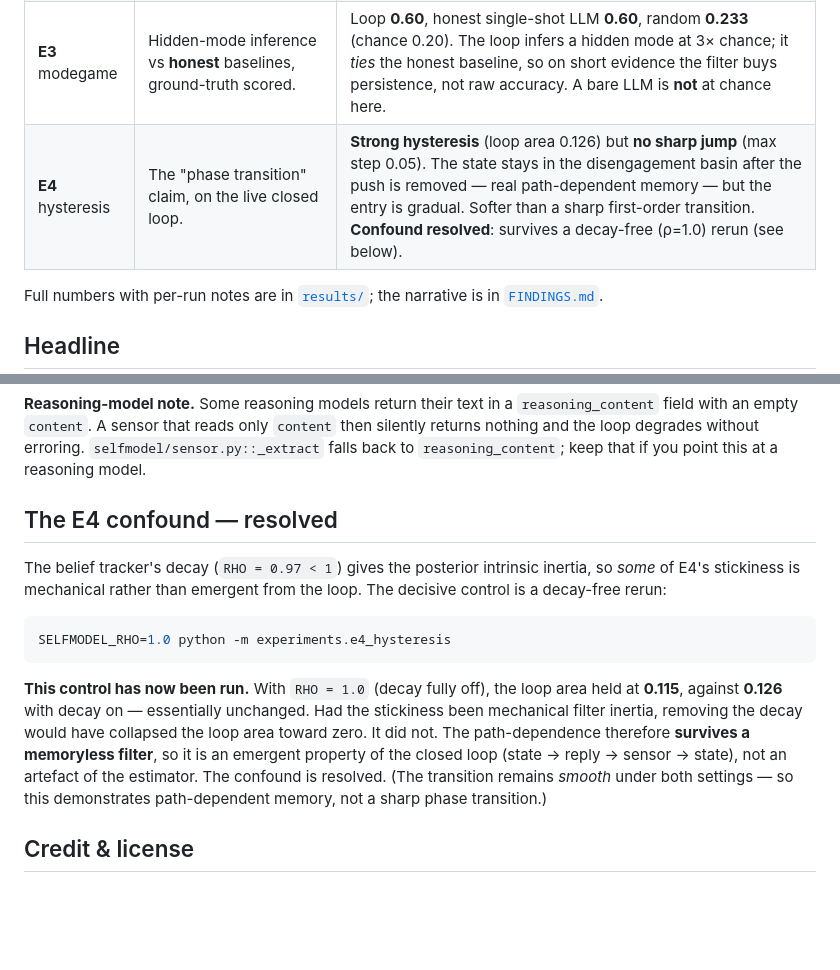
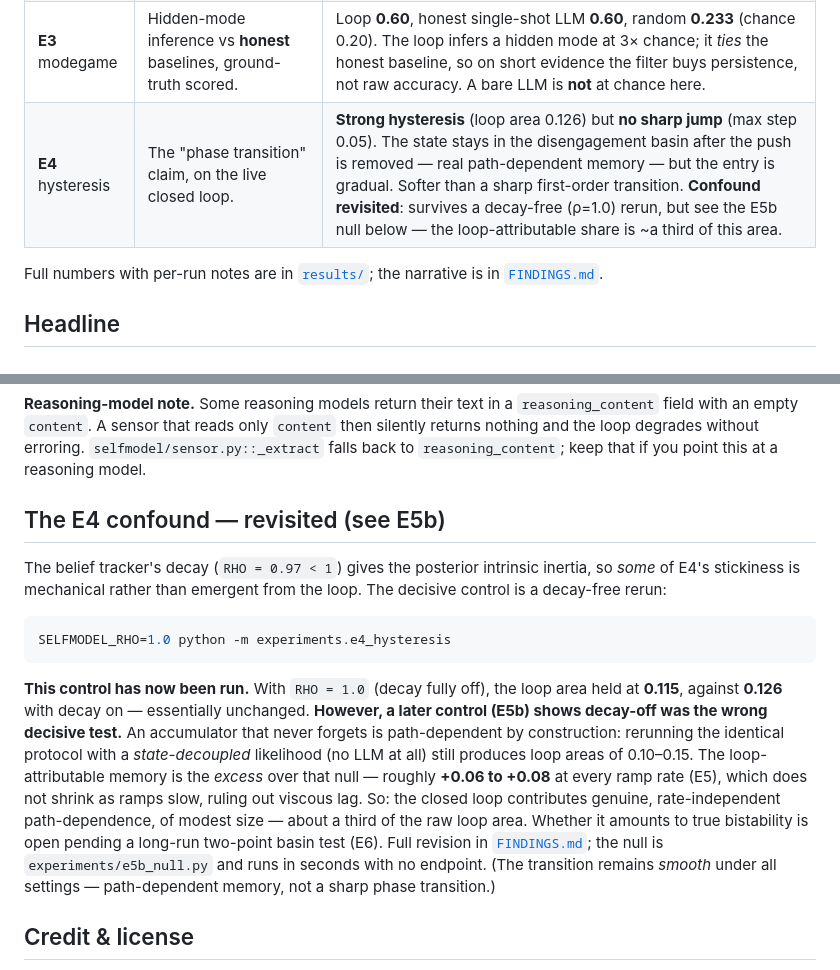
Before and after one commit to reps9960/ac1-loop-replication, a Markdown page: README.md, 2 parts joined by grey strips. Rendered like a GitHub page; blank space fills up the shorter version.

Commit message:
README: revise E4 confound section against the E5b null; point at FINDINGS revision

```diff
--- a/README.md
+++ b/README.md
@@ -43,7 +43,7 @@ state p  ──►  prefix  ──►  reply  ──►  sensor reads the reply
 | **E1** placebo | Is the *content* of the state causal, or just the presence of a prefix / an embedded instruction? | Under a **weak** posterior: TRUE ≈ SCRAMBLED, NUMBERS_ONLY ≈ NULL. The strategy *line* carries the visible effect, not the numbers — at low confidence. |
 | **E2** factorial | State × gate × monologue × strategy, clamped to each mode. Calibration + confound isolation. | Under a **strong** clamped posterior the mode **predicts** reply behaviour (calibration holds). Strategy line disciplines strongly; gate token is a minor, non-uniform channel; monologue sharpens state-consistent behaviour. **Corrects E1**: bare state numbers are *not* universally inert — that was a weak-state artefact. |
 | **E3** modegame | Hidden-mode inference vs **honest** baselines, ground-truth scored. | Loop **0.60**, honest single-shot LLM **0.60**, random **0.233** (chance 0.20). The loop infers a hidden mode at 3× chance; it *ties* the honest baseline, so on short evidence the filter buys persistence, not raw accuracy. A bare LLM is **not** at chance here. |
-| **E4** hysteresis | The "phase transition" claim, on the live closed loop. | **Strong hysteresis** (loop area 0.126) but **no sharp jump** (max step 0.05). The state stays in the disengagement basin after the push is removed — real path-dependent memory — but the entry is gradual. Softer than a sharp first-order transition. **Confound resolved**: survives a decay-free (ρ=1.0) rerun (see below). |
+| **E4** hysteresis | The "phase transition" claim, on the live closed loop. | **Strong hysteresis** (loop area 0.126) but **no sharp jump** (max step 0.05). The state stays in the disengagement basin after the push is removed — real path-dependent memory — but the entry is gradual. Softer than a sharp first-order transition. **Confound revisited**: survives a decay-free (ρ=1.0) rerun, but see the E5b null below — the loop-attributable share is ~a third of this area. |
 
 Full numbers with per-run notes are in [`results/`](results/); the narrative is
 in [`FINDINGS.md`](FINDINGS.md).
@@ -87,7 +87,7 @@ the Python standard library. Results append to `results/*.jsonl`.
 `selfmodel/sensor.py::_extract` falls back to `reasoning_content`; keep that if
 you point this at a reasoning model.
 
-## The E4 confound — resolved
+## The E4 confound — revisited (see E5b)
 
 The belief tracker's decay (`RHO = 0.97 < 1`) gives the posterior intrinsic
 inertia, so *some* of E4's stickiness is mechanical rather than emergent from the
@@ -99,12 +99,18 @@ SELFMODEL_RHO=1.0 python -m experiments.e4_hysteresis
 
 **This control has now been run.** With `RHO = 1.0` (decay fully off), the loop
 area held at **0.115**, against **0.126** with decay on — essentially unchanged.
-Had the stickiness been mechanical filter inertia, removing the decay would have
-collapsed the loop area toward zero. It did not. The path-dependence therefore
-**survives a memoryless filter**, so it is an emergent property of the closed
-loop (state → reply → sensor → state), not an artefact of the estimator. The
-confound is resolved. (The transition remains *smooth* under both settings — so
-this demonstrates path-dependent memory, not a sharp phase transition.)
+**However, a later control (E5b) shows decay-off was the wrong decisive test.**
+An accumulator that never forgets is path-dependent by construction: rerunning
+the identical protocol with a *state-decoupled* likelihood (no LLM at all)
+still produces loop areas of 0.10–0.15. The loop-attributable memory is the
+*excess* over that null — roughly **+0.06 to +0.08** at every ramp rate (E5),
+which does not shrink as ramps slow, ruling out viscous lag. So: the closed
+loop contributes genuine, rate-independent path-dependence, of modest size —
+about a third of the raw loop area. Whether it amounts to true bistability is
+open pending a long-run two-point basin test (E6). Full revision in
+[`FINDINGS.md`](FINDINGS.md); the null is `experiments/e5b_null.py` and runs in
+seconds with no endpoint. (The transition remains *smooth* under all settings —
+path-dependent memory, not a sharp phase transition.)
 
 ## Credit & license
 
```
